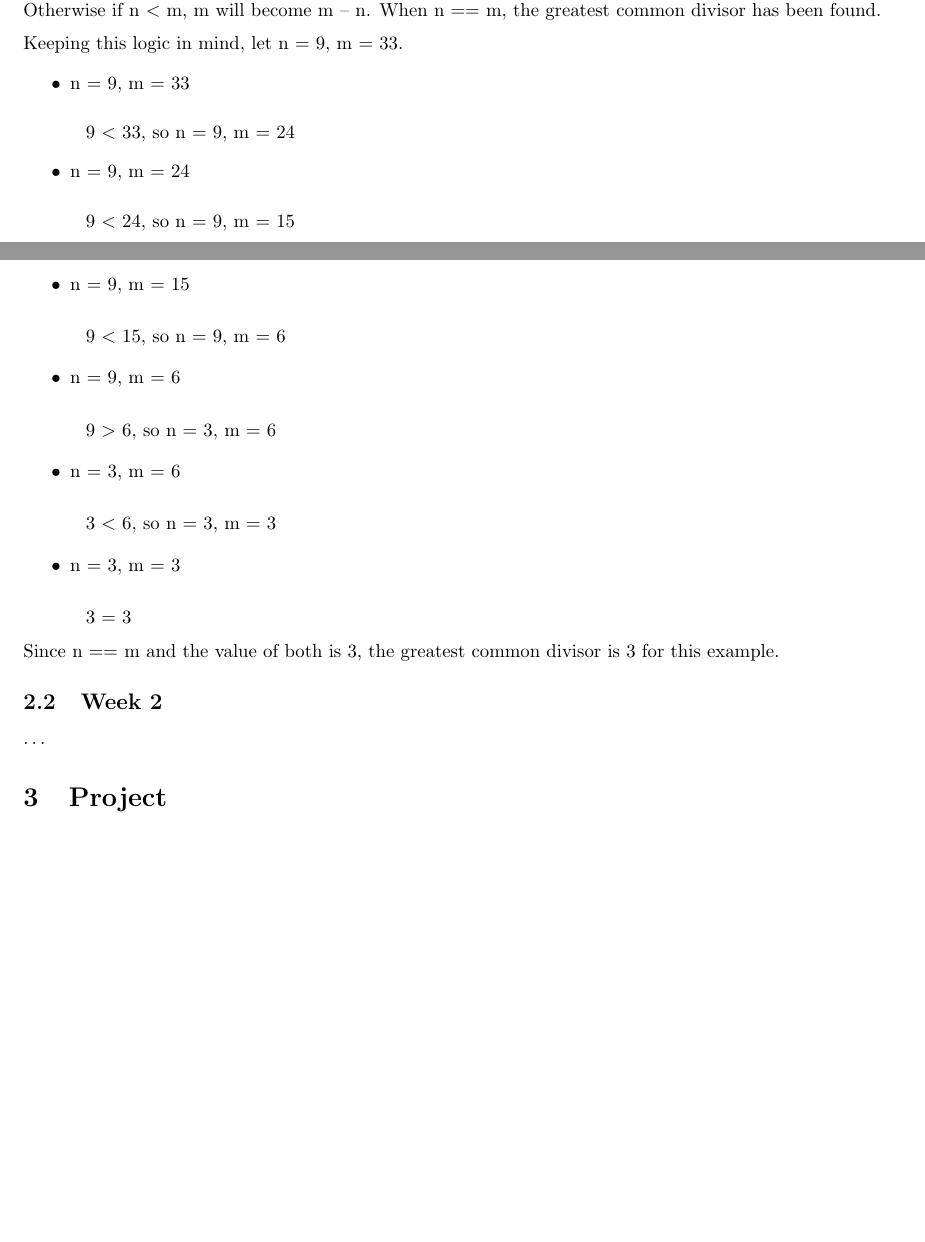
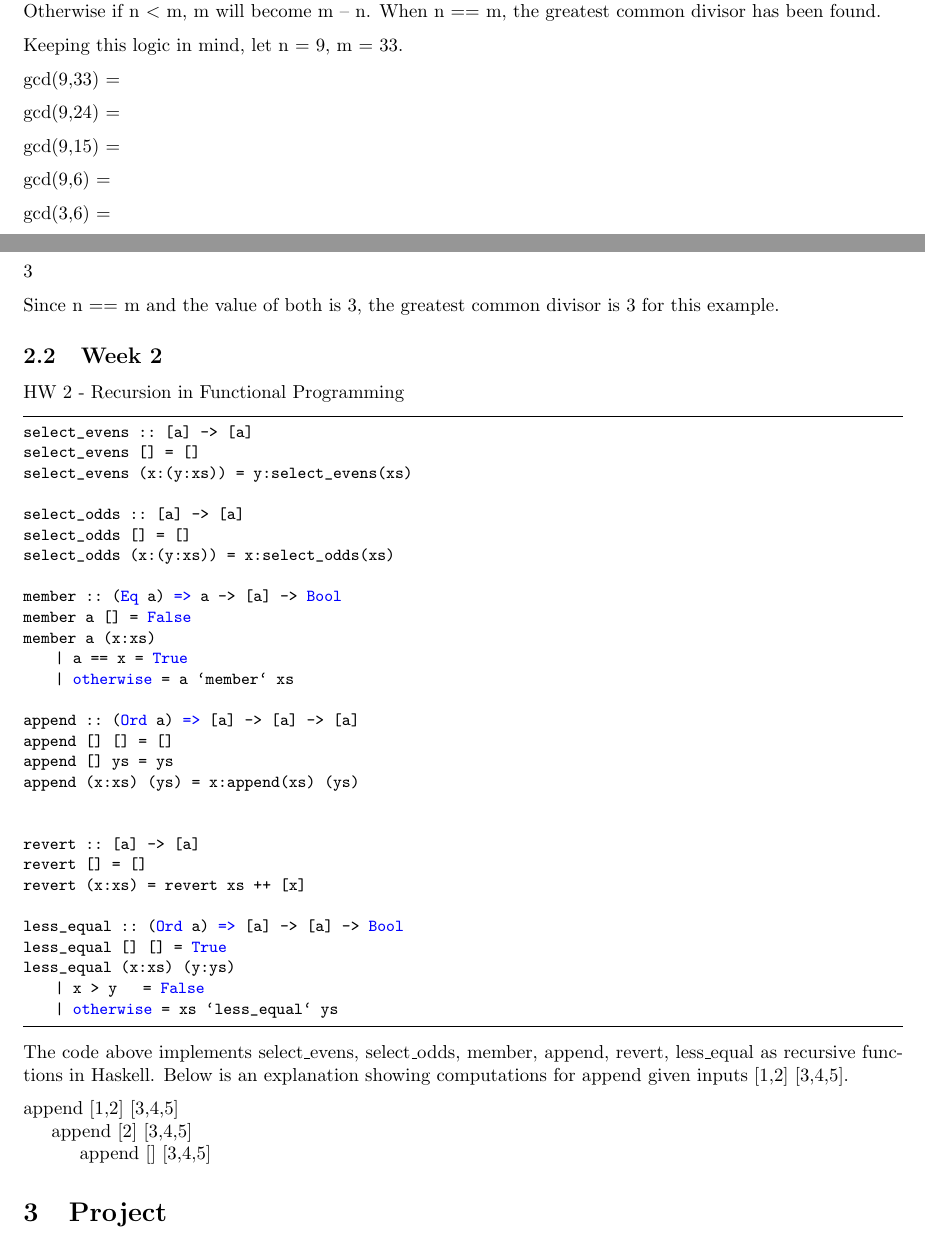
Before and after one commit to munday0/cpsc354, a LaTeX paper (report/report.tex): two parts of pages 3 and 4 of 4 before the commit and two parts of pages 3 and 4 of 5 after it, joined at a grey line, cut so that both start at the same text, the shorter picture padded with empty space. Compiled offline with pdfLaTeX.

Commit message:
Adds HW2, changes HW1 explanation

```diff
--- a/report/report.tex
+++ b/report/report.tex
@@ -190,48 +190,26 @@ While n != m, the code will compare whether or not n is greater than m. If n \te
 \medskip\noindent
 Keeping this logic in mind, let n = 9, m = 33.
 
+\medskip\noindent
+gcd(9,33) =
 
-\begin{itemize}
-\item n = 9, m = 33
-\end{itemize}
+\medskip\noindent
+gcd(9,24) =
 
-\medskip\indent\indent\
-9 \textless{} 33, so n = 9, m = 24
+\medskip\noindent
+gcd(9,15) =
 
-\begin{itemize}
-\item n = 9, m = 24
-\end{itemize}
+\medskip\noindent
+gcd(9,6) =
 
-\medskip\indent\indent\
-9 \textless{} 24, so n = 9, m = 15
+\medskip\noindent
+gcd(3,6) =
 
-\begin{itemize}
-\item n = 9, m = 15
-\end{itemize}
+\medskip\noindent
+gcd(3,3) =
 
-\medskip\indent\indent\
-9 \textless{} 15, so n = 9, m = 6
-
-\begin{itemize}
-\item n = 9, m = 6
-\end{itemize}
-
-\medskip\indent\indent\
-9 \textgreater{} 6, so n = 3, m = 6
-
-\begin{itemize}
-\item n = 3, m = 6
-\end{itemize}
-
-\medskip\indent\indent\
-3 \textless{} 6, so n = 3, m = 3
-
-\begin{itemize}
-\item n = 3, m = 3
-\end{itemize}
-
-\medskip\indent\indent\
-3 = 3
+\medskip\noindent
+3
 
 \medskip\noindent
 Since n == m and the value of both is 3, the greatest common divisor is 3 for this example.
@@ -239,7 +217,52 @@ Since n == m and the value of both is 3, the greatest common divisor is 3 for th
 
 \subsection{Week 2}
 
-\ldots
+HW 2 - Recursion in Functional Programming
+
+\begin{lstlisting}
+select_evens :: [a] -> [a]
+select_evens [] = []
+select_evens (x:(y:xs)) = y:select_evens(xs)
+
+select_odds :: [a] -> [a]
+select_odds [] = []
+select_odds (x:(y:xs)) = x:select_odds(xs)
+
+member :: (Eq a) => a -> [a] -> Bool
+member a [] = False
+member a (x:xs)
+    | a == x = True
+    | otherwise = a `member` xs
+
+append :: (Ord a) => [a] -> [a] -> [a]
+append [] [] = []
+append [] ys = ys
+append (x:xs) (ys) = x:append(xs) (ys)
+
+
+revert :: [a] -> [a]
+revert [] = []
+revert (x:xs) = revert xs ++ [x]
+
+less_equal :: (Ord a) => [a] -> [a] -> Bool
+less_equal [] [] = True
+less_equal (x:xs) (y:ys)
+    | x > y    = False
+    | otherwise = xs `less_equal` ys
+\end{lstlisting}
+%
+
+\noindent The code above implements select\_evens, select\_odds, member, append, revert, less\_equal as recursive functions in Haskell. Below is an explanation showing computations for append given inputs [1,2] [3,4,5].
+
+\medskip\noindent
+append [1,2] [3,4,5]
+
+\indent
+append [2] [3,4,5]
+
+\indent\indent
+append [] [3,4,5]
+
 
 \section{Project}
 
```
